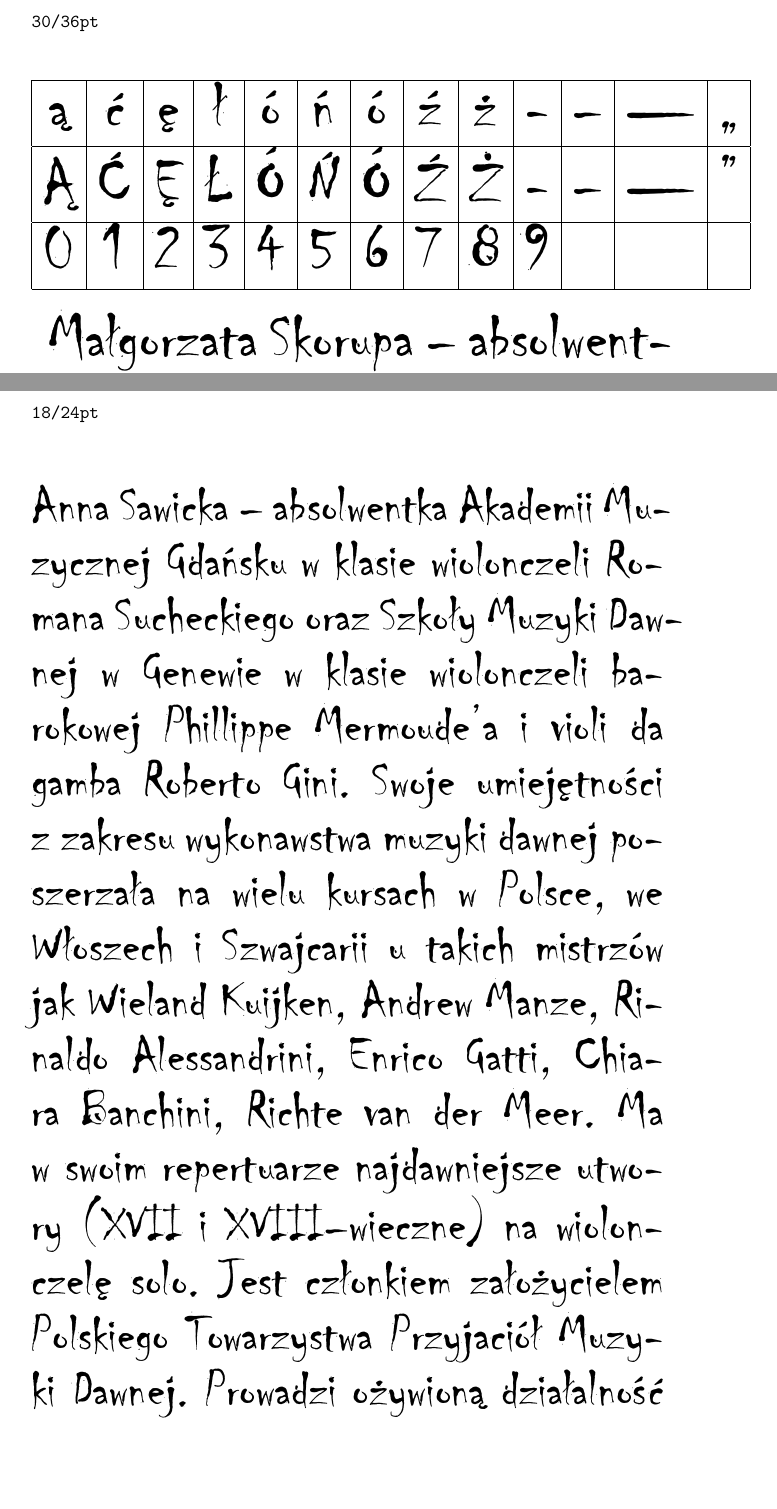
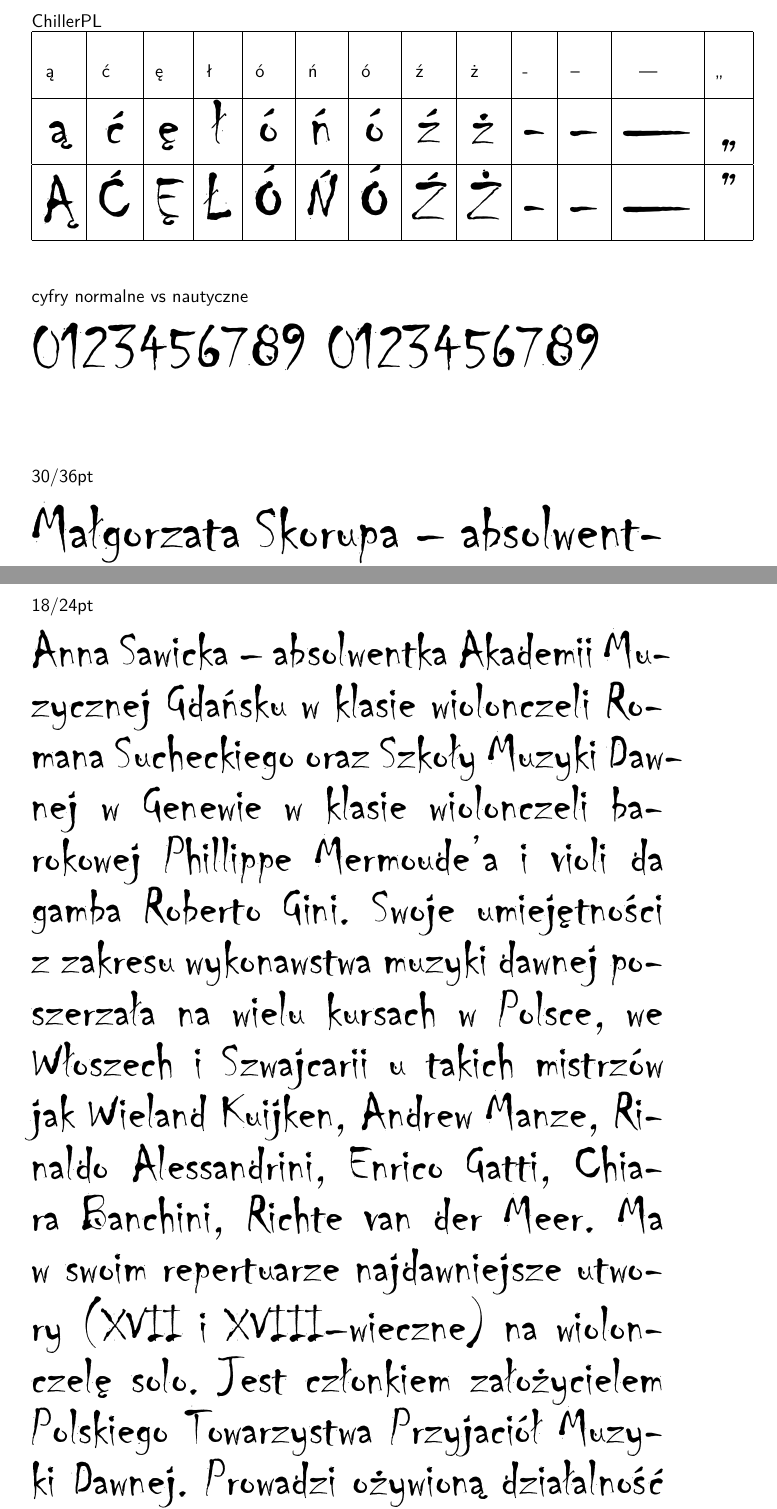
Before and after one commit to hrpunio/FontProjects, a LaTeX document (test-chiller.tex): two parts of pages 1 and 3 of 6 before the commit and two parts of pages 1 and 3 of 5 after it, joined at a grey line, cut at the place of the change, the shorter picture padded with empty space. Compiled offline with XeLaTeX.

Commit message:
poprawki nowa wersja

```diff
--- a/test-chiller.tex
+++ b/test-chiller.tex
@@ -8,12 +13,23 @@
 \begin{document}
-\subsubsection*{\tt 30/36pt}
+
+\Opis{ChillerPL}
+
 \fontsize{30pt}{36pt}\selectfont
 
 \begin{tabular}{|c|c|c|c|c|c|c|c|c|c|c|c|c|}\hline
+\opis{ą} & \opis{ć} & \opis{ę} & \opis{ł} & \opis{ó} & \opis{ń} &
+  \opis{ó} & \opis{ź} & \opis{ż} & \opis{-} &  \opis{--} &  \opis{---} &  \opis{,,} \\ \hline
 ą & ć & ę & ł & ó & ń & ó & ź & ż & - &  -- &  --- &  ,, \\ \hline
 Ą & Ć & Ę & Ł & Ó & Ń & Ó & Ź & Ż & - &  -- &  --- &  '' \\ \hline
-0 & 1 & 2 & 3 & 4 & 5 & 6 & 7 & 8 & 9 &  & & \\ \hline
 \end{tabular}
+
+\Opis{cyfry normalne vs nautyczne}
+
+0123456789
+\addfontfeatures{Numbers=OldStyle}
+0123456789
+
+\Opis{30/36pt}
 
 Małgorzata Skorupa – absolwentka Akademii Muzycznej w~Gdańsku w~klasie
 skrzypiec prof.~Henryka Keszkowskiego. Doskonaliła swoje umiejętności
@@ -27,8 +43,8 @@ w~Gdańsku. Jej uczniowie i~studenci byli wielokrotnie laureatami
 konkursów skrzypcowych w~Polsce i~za granicą. Pełni funkcję prorektora
 do spraw studenckich.
 
-\subsubsection*{\tt 18/24pt}
-\fontsize{24pt}{30pt}\selectfont
+\Opis{18/24pt}
+\fontsize{24pt}{28pt}\selectfont
 
 Anna Sawicka – absolwentka Akademii Muzycznej Gdańsku w~klasie
 wiolonczeli Romana Sucheckiego oraz Szkoły Muzyki Dawnej w~Genewie
```
Also changed, not shown: test-chiller.pdf, test-chiller.tex (17 more changed lines).
